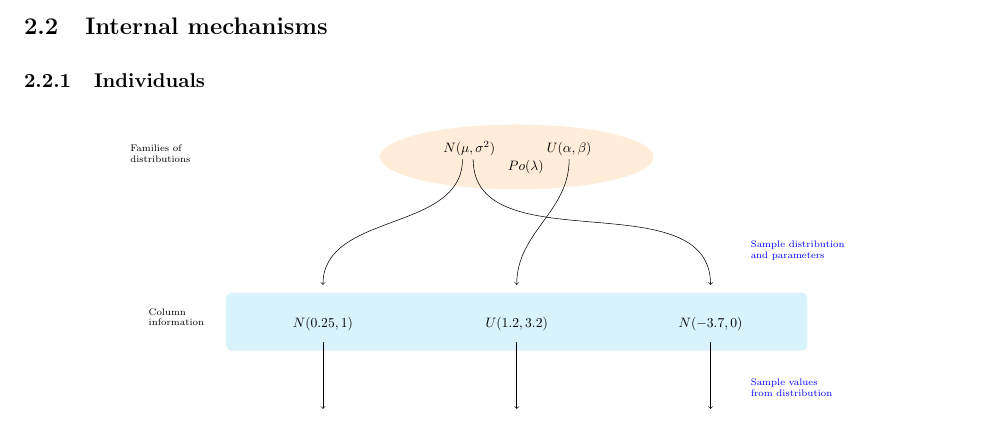
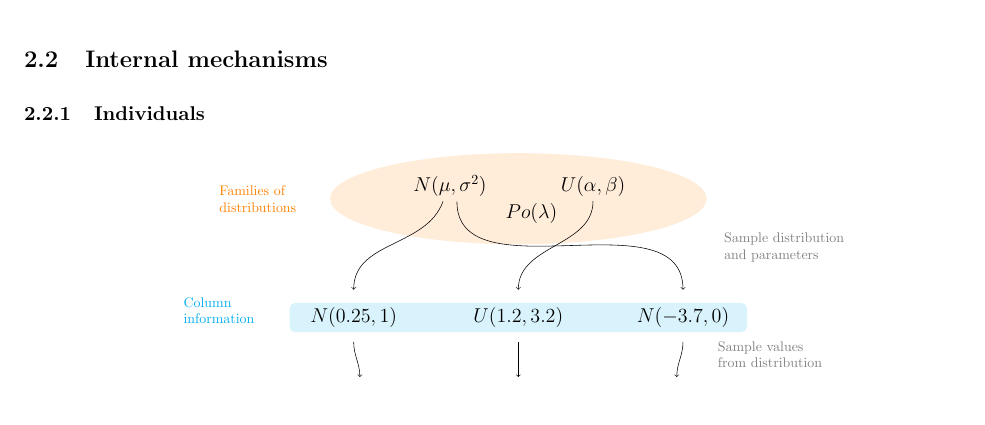
Before and after one commit to daffidwilde/edo-paper, a LaTeX paper (main.tex, which reads tex/individual.tex): part of page 6 of 8, cut so that both start at the same text. Compiled offline with pdfLaTeX.

Commit message:
Fix and update individual creation tikz

```diff
--- a/tex/individual.tex
+++ b/tex/individual.tex
@@ -1,5 +1,5 @@
 \begin{tikzpicture}
 
-    \path (-4, -10) pic {column=7}
+    % Columns
+    \path (-3, -10) pic {column=7}
           (1, -10) pic {column=7}
-          (6, -10) pic {column=7};
@@ -8 +17,9 @@
+    \node[ellipse, fill=orange!15] (dists) at (0, -1) {\Large%
         \begin{tabular}{c}
+            \tikz[baseline, inner sep=0] \node[anchor=base] (normal)
+                {\(N(\mu, \sigma^2)\)};
+            \qquad
+            \tikz[baseline, inner sep=0] \node[anchor=base] (uniform)
+                {\(U(\alpha, \beta)\)};
+            \\
+            {} \quad \(Po(\lambda)\)
@@ -13,29 +26,34 @@
         \end{tabular}
-    } node[yshift=30pt, left=230pt] {%
-        \scriptsize
+    } node[yshift=-30pt,left=150pt] {%
+        \color{orange}
         \begin{tabular}{l}
             Families of\\
             distributions
         \end{tabular}
     };
 
-    \fill[cyan!15, rounded corners] node[yshift=-90pt,left=220pt]
-        {%
-            \color{black}\scriptsize
+
+    % Metadata
+    \node[fill=cyan!15, minimum width=3cm, rounded corners] (metadata) at
+        (0, -4) {\Large%
+            \tikz[baseline, inner sep=0] \node[anchor=base] (norm1)
+                {\(N(0.25, 1)\)};
+            \qquad
+            \tikz[baseline, inner sep=0] \node[anchor=base] (uniform1)
+                {\(U(1.2, 3.2)\)};
+            \qquad
+            \tikz[baseline, inner sep=0] \node[anchor=base] (norm2)
+                {\(N(-3.7, 0)\)};
+        } node[yshift=-110pt,left=180pt] {%
+            \color{cyan}
             \begin{tabular}{l}
                 Column\\
                 information
             \end{tabular}
-        }
-        (-7.5,-4) rectangle (7.5,-2.5);
+        };
 
-    \node (norm1) at (-5, -3.3) {$N(0.25, 1)$};
-    \node (norm2) at (5, -3.3) {$N(-3.7, 0)$};
-    \node (uniform1) at (0, -3.3) {$U(1.2, 3.2)$};
 
-    \draw[->] ([xshift=-5pt] normal.south) to [out=270, in=90]
-        ([yshift=1cm] norm1);
-    \draw[->] ([yshift=-5pt] norm1.south) -- (-5, -5.5);
+    % Connecting family to metadata
+    \draw[->] ([xshift=-5pt] normal.south)
+        to [out=250, in=90] ([yshift=20pt] norm1);
 
-    \draw[->] ([xshift=0.1cm] normal.south) to [out=270, in=90]
-        ([yshift=1cm] norm2) node[right=20pt, yshift=25pt] {%
@@ -43,3 +64,5 @@
+        node[right=20pt, yshift=30pt] {%
+            \color{gray}
             \begin{tabular}{l}
                 Sample distribution\\
                 and parameters
@@ -49 +78,2 @@
         node[right=20pt, yshift=15pt] {%
+            \color{gray}
@@ -54,5 +83,3 @@
             \end{tabular}
         };
 
-    \draw[->] (uniform) to [out=270, in=90] ([yshift=1cm] uniform1);
-    \draw[->] ([yshift=-5pt] uniform1.south) -- (0, -5.5);
```
Also changed, not shown: tex/individual.tex (39 more changed lines).
